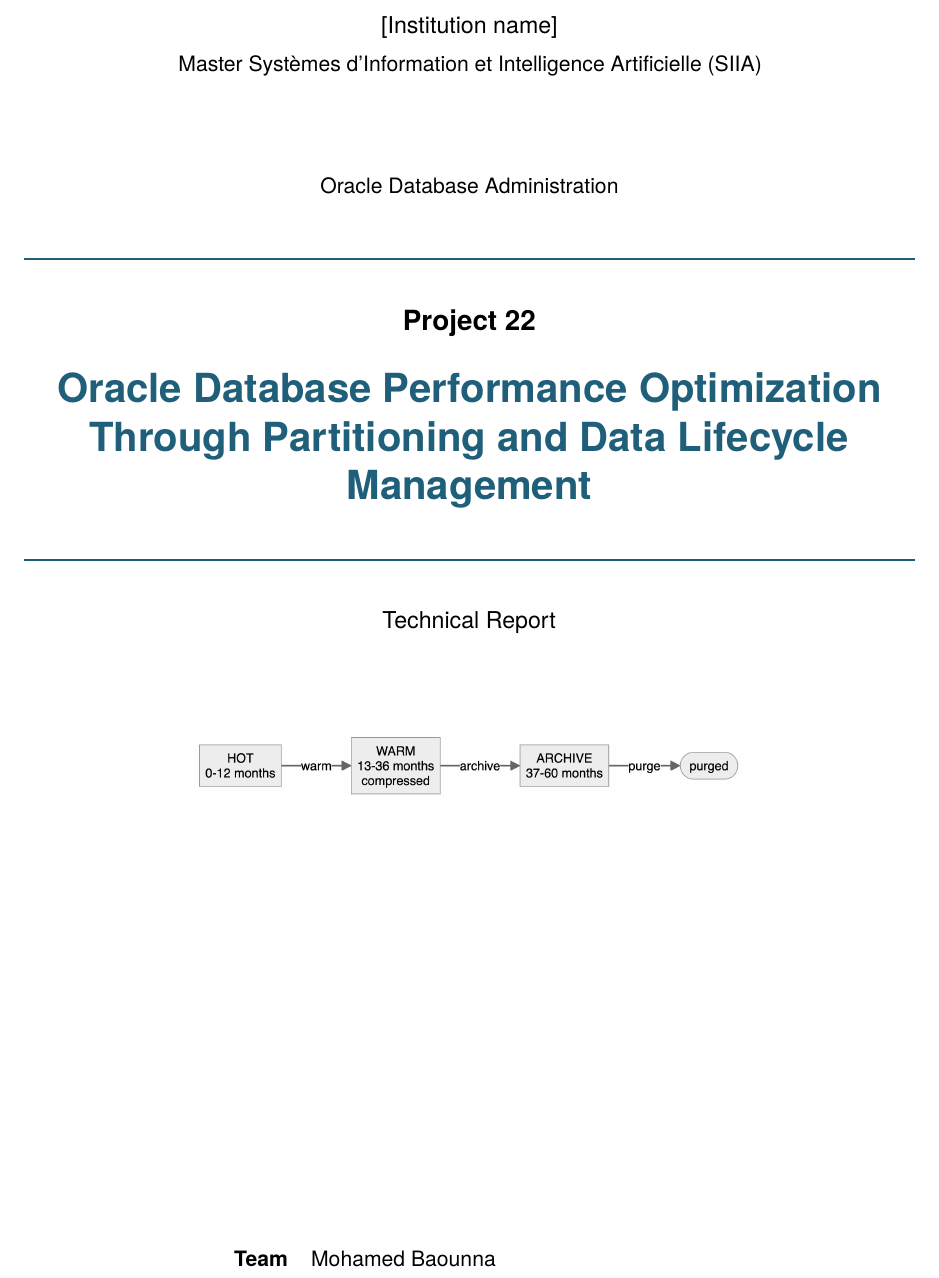
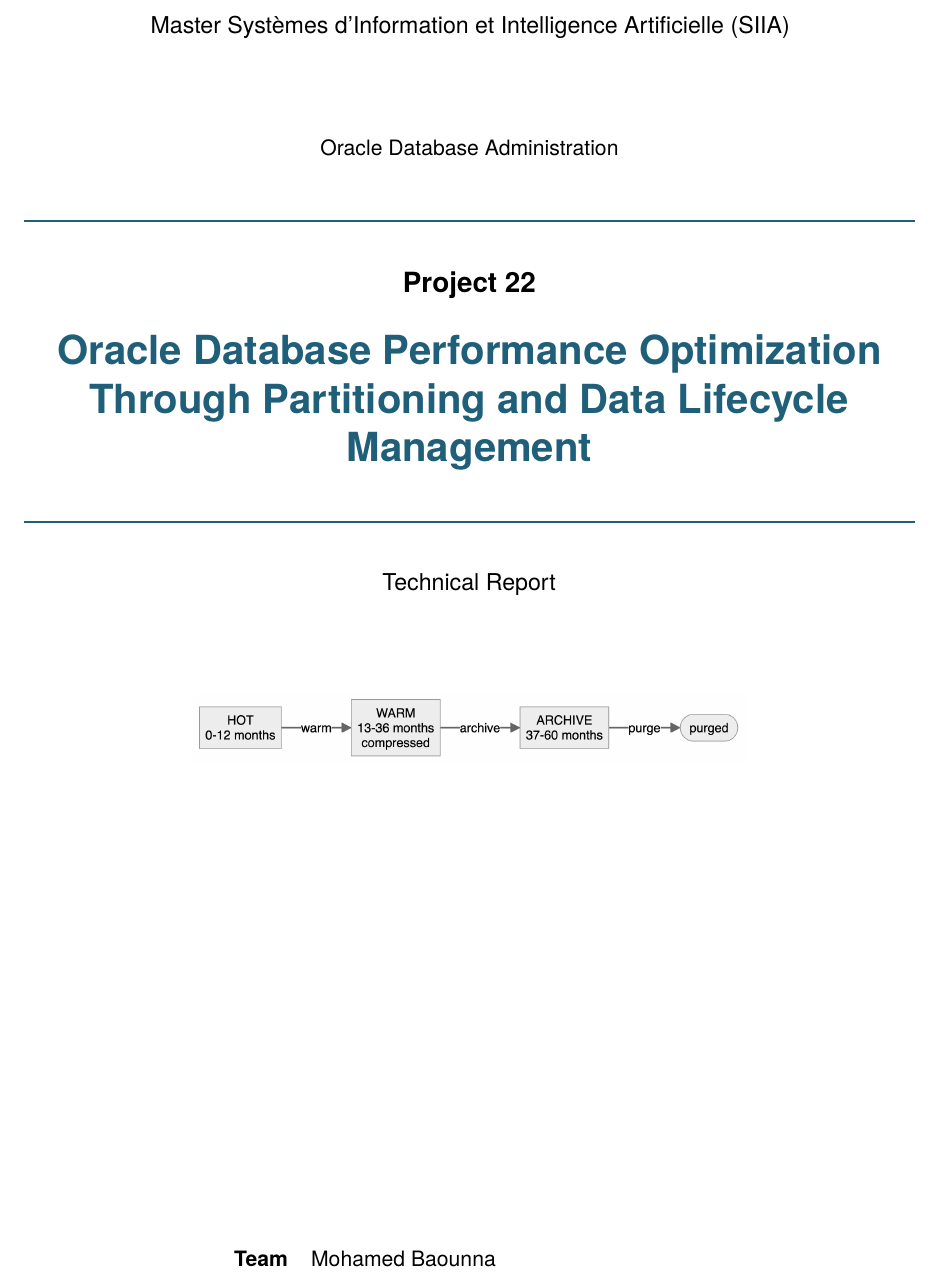
Before and after one commit to Baounna/oracle-billing-lifecycle, a LaTeX document (report/report.tex, which reads report/meta.tex): part of page 1 of 51, cut at the place of the change. Compiled offline with XeLaTeX; a missing font is replaced by an installed copy or a similar font.

Commit message:
Report cover: remove institution line

```diff
--- a/report/meta.tex
+++ b/report/meta.tex
@@ -1,5 +1,4 @@
 % Cover page information - edit, then run report/build.sh
-\newcommand{\Institution}{[Institution name]}
 \newcommand{\Program}{Master Systèmes d’Information et Intelligence Artificielle (SIIA)}
 \newcommand{\Course}{Oracle Database Administration}
 \newcommand{\ProjectTitle}{Oracle Database Performance Optimization Through Partitioning and Data Lifecycle Management}
--- a/report/report.tex
+++ b/report/report.tex
@@ -84,9 +84,7 @@
 % =============================================================================
 \begin{titlepage}
   \centering\sffamily
-  {\large \Institution\par}
-  \vspace{2pt}
-  {\normalsize \Program\par}
+  {\large \Program\par}
   \vspace{1.6cm}
   {\normalsize \Course\par}
   \vspace{0.6cm}
```
Also changed, not shown: report/Technical_Report.pdf.
